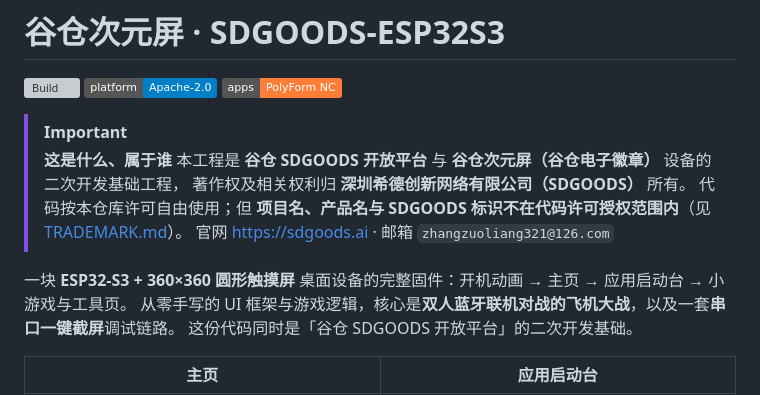
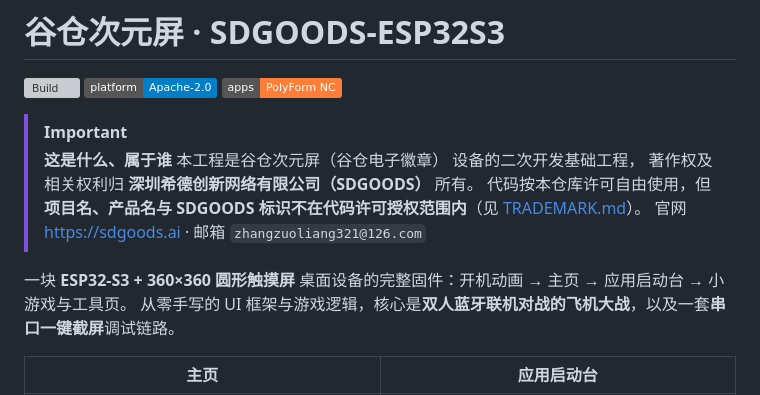
Before and after one commit to SDGOODS/SDGOODS-ESP32S3, a Markdown page: README.md, the part around the change. GitHub-like rendering; badges without logos; grey boxes are pictures that could not be loaded.

Commit message:
docs: README 归属语去掉「谷仓 SDGOODS 开放平台」，仅表述设备二次开发基础

```diff
--- a/README.md
+++ b/README.md
@@ -6,14 +6,13 @@
 
 > [!IMPORTANT]
 > **这是什么、属于谁**
-> 本工程是 **谷仓 SDGOODS 开放平台** 与 **谷仓次元屏（谷仓电子徽章）** 设备的二次开发基础工程，
+> 本工程是谷仓次元屏（谷仓电子徽章） 设备的二次开发基础工程，
 > 著作权及相关权利归 **深圳希德创新网络有限公司（SDGOODS）** 所有。
-> 代码按本仓库许可自由使用；但 **项目名、产品名与 SDGOODS 标识不在代码许可授权范围内**（见 [TRADEMARK.md](TRADEMARK.md)）。
+> 代码按本仓库许可自由使用，但 **项目名、产品名与 SDGOODS 标识不在代码许可授权范围内**（见 [TRADEMARK.md](TRADEMARK.md)）。
 > 官网 [https://sdgoods.ai](https://sdgoods.ai) · 邮箱 `zhangzuoliang321@126.com`
 
 一块 **ESP32-S3 + 360×360 圆形触摸屏** 桌面设备的完整固件：开机动画 → 主页 → 应用启动台 → 小游戏与工具页。
 从零手写的 UI 框架与游戏逻辑，核心是**双人蓝牙联机对战的飞机大战**，以及一套**串口一键截屏**调试链路。
-这份代码同时是「谷仓 SDGOODS 开放平台」的二次开发基础。
 
 | 主页 | 应用启动台 |
 |---|---|
```
